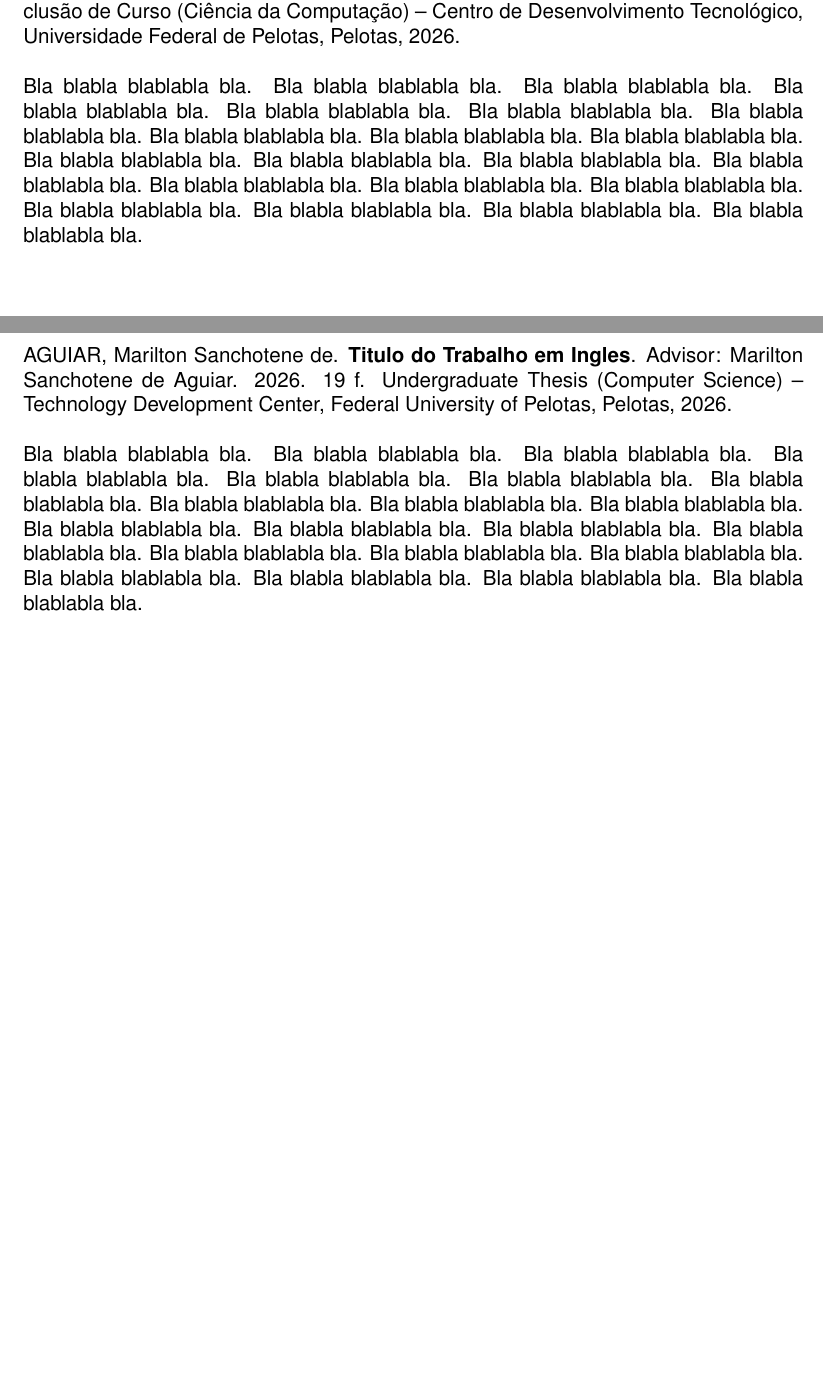
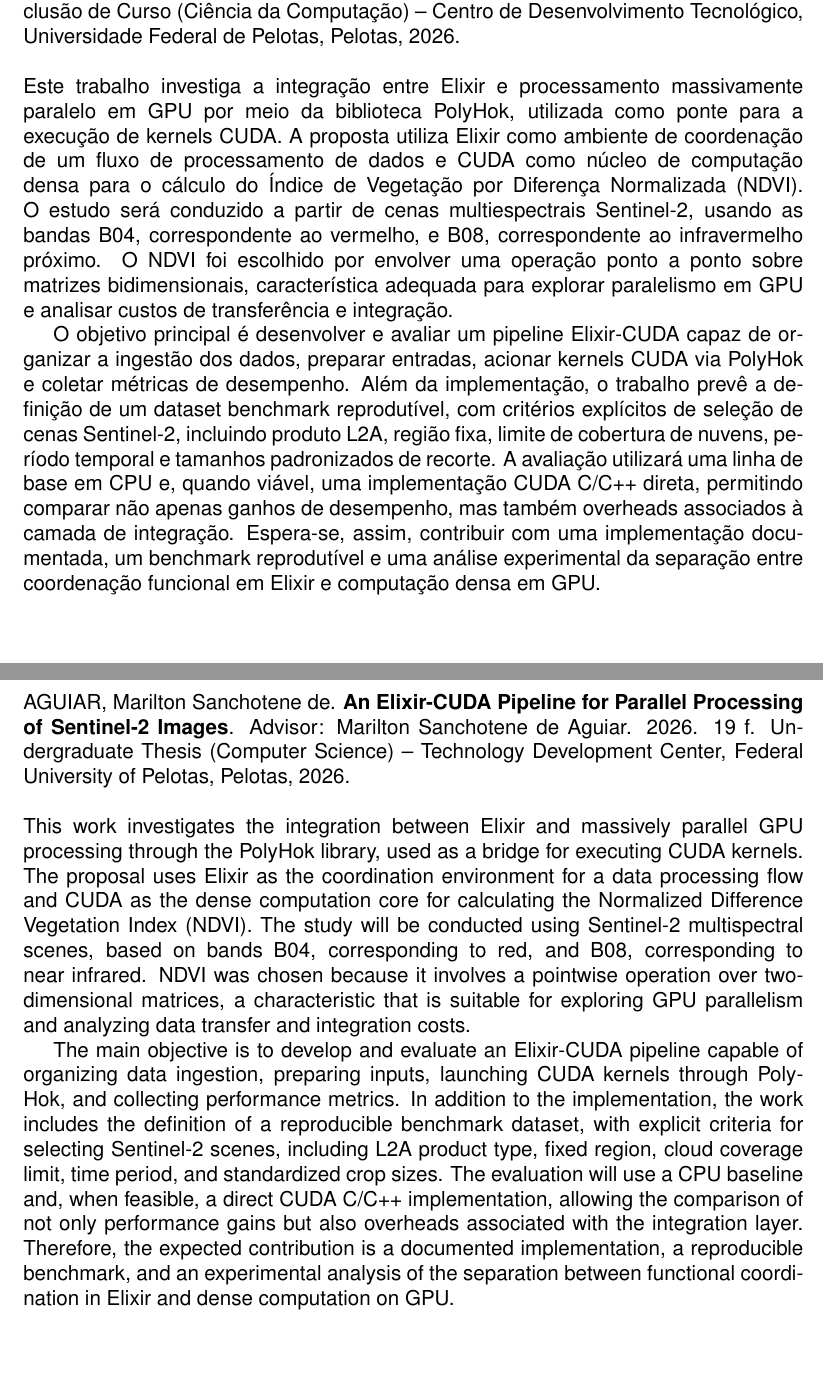
Before and after one commit to dpnunez/tcc-monografia, a LaTeX thesis (main.tex): two parts of pages 3 and 4 of 19, joined at a grey line, cut so that both start at the same text, the shorter picture padded with empty space. Compiled offline with pdfLaTeX; a missing bibliography style is replaced by a similar one.

Commit message:
Update abstract sections with detailed project description and objectives for Elixir-CUDA integration

```diff
--- a/main.tex
+++ b/main.tex
@@ -86,28 +86,16 @@
 
 %Resumo em Portugues (no maximo 500 palavras)
 \begin{abstract}
-Bla blabla blablabla bla.  Bla blabla blablabla bla.  Bla blabla
-blablabla bla.  Bla blabla blablabla bla.  Bla blabla blablabla bla.
-Bla blabla blablabla bla.  Bla blabla blablabla bla.  Bla blabla
-blablabla bla.  Bla blabla blablabla bla.  Bla blabla blablabla bla.
-Bla blabla blablabla bla.  Bla blabla blablabla bla.  Bla blabla
-blablabla bla.  Bla blabla blablabla bla.  Bla blabla blablabla bla.
-Bla blabla blablabla bla.  Bla blabla blablabla bla.  Bla blabla
-blablabla bla.  Bla blabla blablabla bla.  Bla blabla blablabla bla.
-Bla blabla blablabla bla.
+Este trabalho investiga a integração entre Elixir e processamento massivamente paralelo em GPU por meio da biblioteca PolyHok, utilizada como ponte para a execução de kernels CUDA. A proposta utiliza Elixir como ambiente de coordenação de um fluxo de processamento de dados e CUDA como núcleo de computação densa para o cálculo do Índice de Vegetação por Diferença Normalizada (NDVI). O estudo será conduzido a partir de cenas multiespectrais Sentinel-2, usando as bandas B04, correspondente ao vermelho, e B08, correspondente ao infravermelho próximo. O NDVI foi escolhido por envolver uma operação ponto a ponto sobre matrizes bidimensionais, característica adequada para explorar paralelismo em GPU e analisar custos de transferência e integração.
+
+O objetivo principal é desenvolver e avaliar um pipeline Elixir-CUDA capaz de organizar a ingestão dos dados, preparar entradas, acionar kernels CUDA via PolyHok e coletar métricas de desempenho. Além da implementação, o trabalho prevê a definição de um dataset benchmark reprodutível, com critérios explícitos de seleção de cenas Sentinel-2, incluindo produto L2A, região fixa, limite de cobertura de nuvens, período temporal e tamanhos padronizados de recorte. A avaliação utilizará uma linha de base em CPU e, quando viável, uma implementação CUDA C/C++ direta, permitindo comparar não apenas ganhos de desempenho, mas também overheads associados à camada de integração. Espera-se, assim, contribuir com uma implementação documentada, um benchmark reprodutível e uma análise experimental da separação entre coordenação funcional em Elixir e computação densa em GPU.
 \end{abstract}
 
 %Resumo em Inglês (no maximo 500 palavras)
-\begin{englishabstract}{Titulo do Trabalho em Ingles}
-Bla blabla blablabla bla.  Bla blabla blablabla bla.  Bla blabla
-blablabla bla.  Bla blabla blablabla bla.  Bla blabla blablabla bla.
-Bla blabla blablabla bla.  Bla blabla blablabla bla.  Bla blabla
-blablabla bla.  Bla blabla blablabla bla.  Bla blabla blablabla bla.
-Bla blabla blablabla bla.  Bla blabla blablabla bla.  Bla blabla
-blablabla bla.  Bla blabla blablabla bla.  Bla blabla blablabla bla.
-Bla blabla blablabla bla.  Bla blabla blablabla bla.  Bla blabla
-blablabla bla.  Bla blabla blablabla bla.  Bla blabla blablabla bla.
-Bla blabla blablabla bla.
+\begin{englishabstract}{An Elixir-CUDA Pipeline for Parallel Processing of Sentinel-2 Images}
+This work investigates the integration between Elixir and massively parallel GPU processing through the PolyHok library, used as a bridge for executing CUDA kernels. The proposal uses Elixir as the coordination environment for a data processing flow and CUDA as the dense computation core for calculating the Normalized Difference Vegetation Index (NDVI). The study will be conducted using Sentinel-2 multispectral scenes, based on bands B04, corresponding to red, and B08, corresponding to near infrared. NDVI was chosen because it involves a pointwise operation over two-dimensional matrices, a characteristic that is suitable for exploring GPU parallelism and analyzing data transfer and integration costs.
+
+The main objective is to develop and evaluate an Elixir-CUDA pipeline capable of organizing data ingestion, preparing inputs, launching CUDA kernels through PolyHok, and collecting performance metrics. In addition to the implementation, the work includes the definition of a reproducible benchmark dataset, with explicit criteria for selecting Sentinel-2 scenes, including L2A product type, fixed region, cloud coverage limit, time period, and standardized crop sizes. The evaluation will use a CPU baseline and, when feasible, a direct CUDA C/C++ implementation, allowing the comparison of not only performance gains but also overheads associated with the integration layer. Therefore, the expected contribution is a documented implementation, a reproducible benchmark, and an experimental analysis of the separation between functional coordination in Elixir and dense computation on GPU.
 \end{englishabstract}
 
 %Lista de Figuras
```
